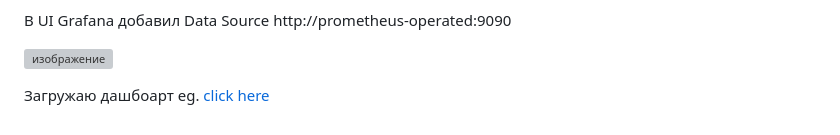
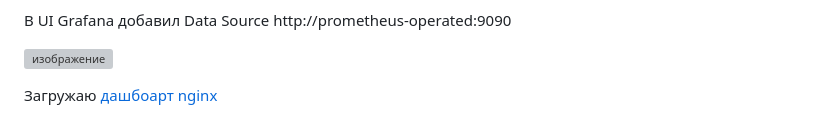
Before and after one commit to otus-kuber-2023-10/zagretdinov-d_platform, a Markdown page: kubernetes-monitoring/HW8.md, the part around the change. GitHub-like rendering; grey boxes are pictures that could not be loaded.

```diff
--- a/kubernetes-monitoring/HW8.md
+++ b/kubernetes-monitoring/HW8.md
@@ -88,4 +88,4 @@ kubectl apply -f grafana.yaml
 
 ![изображение](https://github.com/otus-kuber-2023-10/zagretdinov-d_platform/assets/85208391/23d5ea11-83a7-4493-97ab-91c1c0758311)
 
-Загружаю дашбоарт eg. [click here](https://grafana.com/grafana/dashboards/12708-nginx/)
+Загружаю [дашбоарт nginx](https://grafana.com/grafana/dashboards/12708-nginx/)
```
